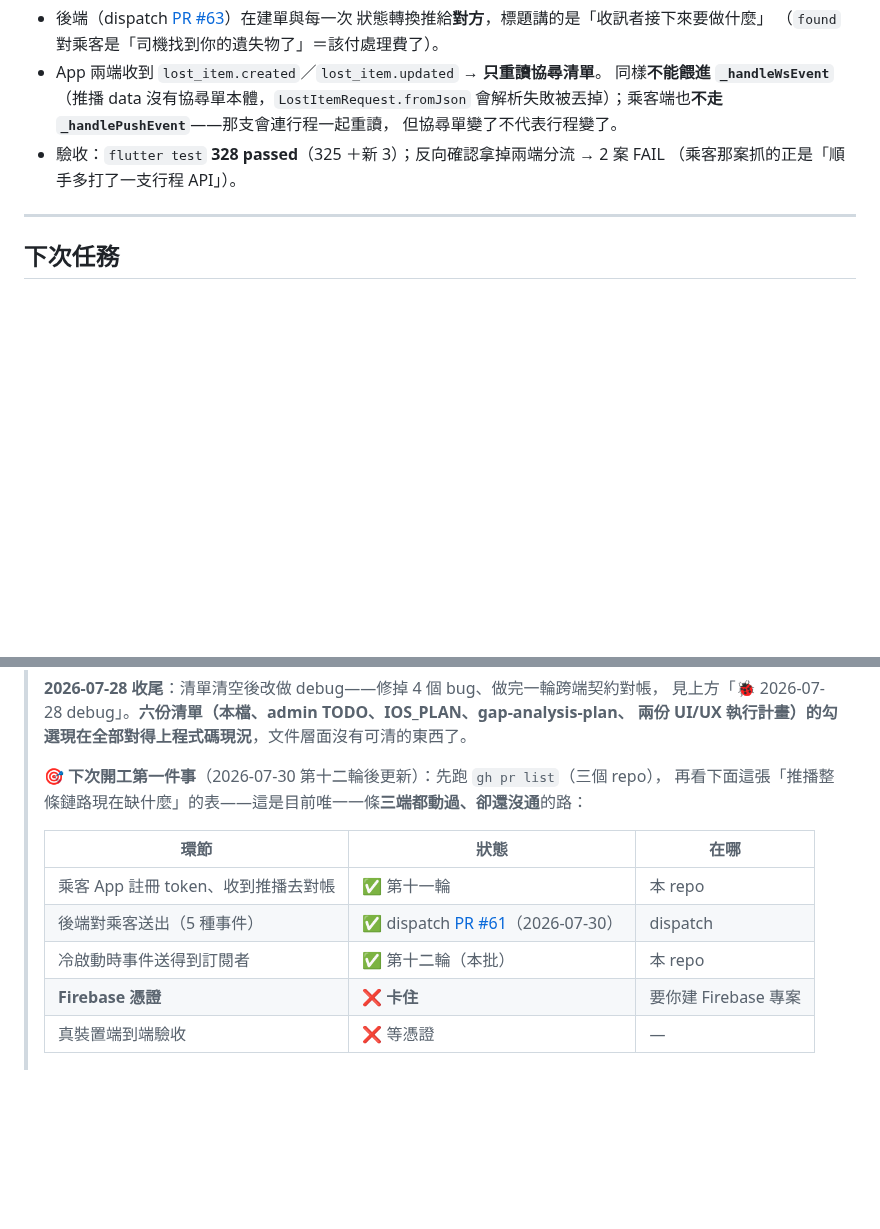
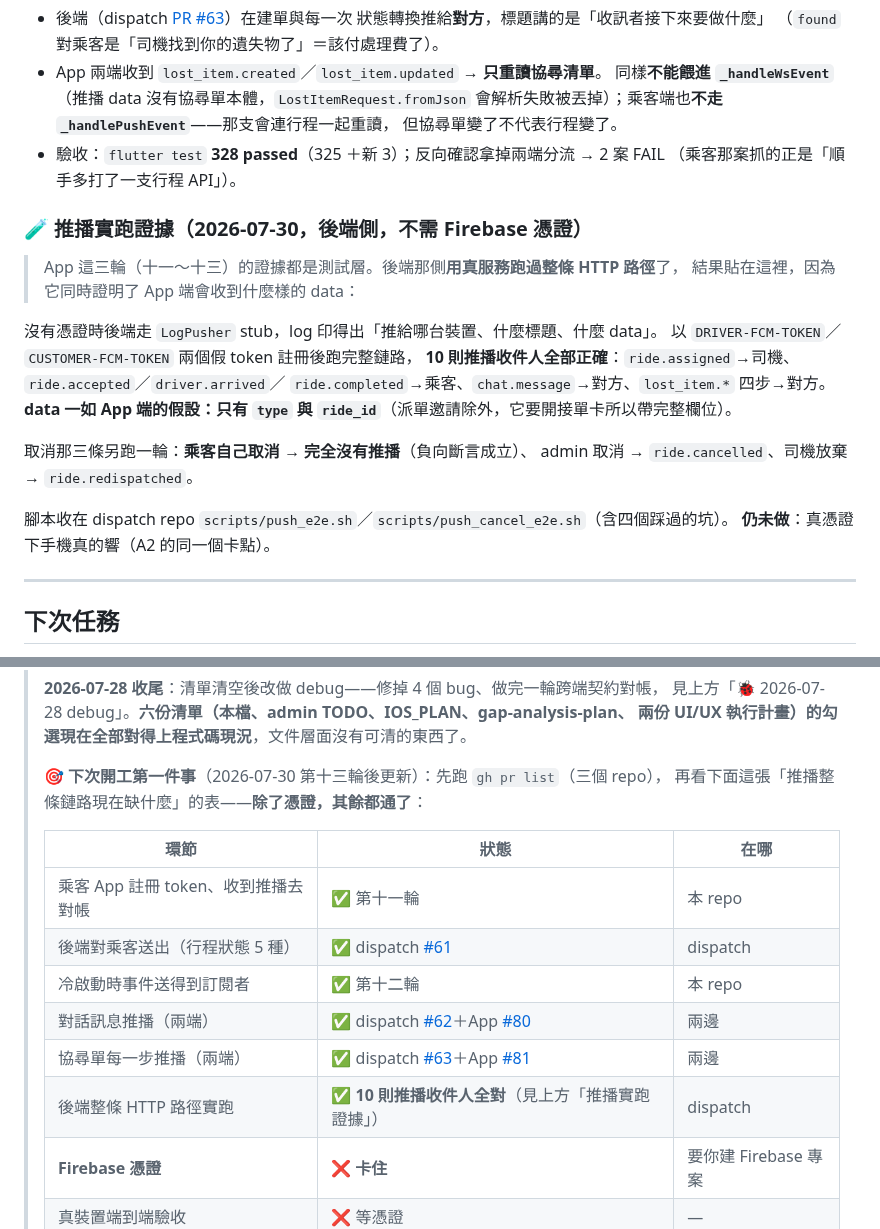
Before and after one commit to thothawei/fleet-app, a Markdown page: docs/TODO.md, 2 parts joined by grey strips. Drawn GitHub-style; blank space fills up the shorter version.

Commit message:
docs(app): 回填推播鏈路的實跑證據與現況表（十一～十三輪收尾） (#82)
App 這三輪的證據都是測試層；後端那側已用真服務跑過整條 HTTP 路徑（LogPusher stub），
10 則推播收件人全部正確、data 一如 App 端假設只有 type＋ride_id，
取消三條也驗到「乘客自己取消完全沒有推播」。把結果貼進 TODO 與 README，
並更新「下次開工第一件事」的鏈路現況表——除了 Firebase 憑證，其餘環節都已打通。

Co-authored-by: Claude Opus 5 <noreply@anthropic.com>

```diff
--- a/docs/TODO.md
+++ b/docs/TODO.md
@@ -1542,6 +1542,23 @@ main() → createXxxPushService() → initialize() → getInitialMessage() → _
 - 驗收：`flutter test` **328 passed**（325 ＋新 3）；反向確認拿掉兩端分流 → 2 案 FAIL
   （乘客那案抓的正是「順手多打了一支行程 API」）。
 
+### 🧪 推播實跑證據（2026-07-30，後端側，**不需 Firebase 憑證**）
+
+> App 這三輪（十一～十三）的證據都是測試層。後端那側**用真服務跑過整條 HTTP 路徑**了，
+> 結果貼在這裡，因為它同時證明了 App 端會收到什麼樣的 data：
+
+沒有憑證時後端走 `LogPusher` stub，log 印得出「推給哪台裝置、什麼標題、什麼 data」。
+以 `DRIVER-FCM-TOKEN`／`CUSTOMER-FCM-TOKEN` 兩個假 token 註冊後跑完整鏈路，
+**10 則推播收件人全部正確**：`ride.assigned`→司機、`ride.accepted`／`driver.arrived`／
+`ride.completed`→乘客、`chat.message`→對方、`lost_item.*` 四步→對方。
+**data 一如 App 端的假設：只有 `type` 與 `ride_id`**（派單邀請除外，它要開接單卡所以帶完整欄位）。
+
+取消那三條另跑一輪：**乘客自己取消 → 完全沒有推播**（負向斷言成立）、
+admin 取消 → `ride.cancelled`、司機放棄 → `ride.redispatched`。
+
+腳本收在 dispatch repo `scripts/push_e2e.sh`／`scripts/push_cancel_e2e.sh`（含四個踩過的坑）。
+**仍未做**：真憑證下手機真的響（A2 的同一個卡點）。
+
 ---
 
 ## 下次任務
@@ -1588,14 +1605,17 @@ main() → createXxxPushService() → initialize() → getInitialMessage() → _
 > 見上方「🐞 2026-07-28 debug」。**六份清單（本檔、admin TODO、IOS_PLAN、gap-analysis-plan、
 > 兩份 UI/UX 執行計畫）的勾選現在全部對得上程式碼現況**，文件層面沒有可清的東西了。
 >
-> **🎯 下次開工第一件事**（2026-07-30 第十二輪後更新）：先跑 `gh pr list`（三個 repo），
-> 再看下面這張「推播整條鏈路現在缺什麼」的表——這是目前唯一一條**三端都動過、卻還沒通**的路：
+> **🎯 下次開工第一件事**（2026-07-30 第十三輪後更新）：先跑 `gh pr list`（三個 repo），
+> 再看下面這張「推播整條鏈路現在缺什麼」的表——**除了憑證，其餘都通了**：
 >
 > | 環節 | 狀態 | 在哪 |
 > |---|---|---|
 > | 乘客 App 註冊 token、收到推播去對帳 | ✅ 第十一輪 | 本 repo |
-> | 後端對乘客送出（5 種事件） | ✅ dispatch [PR #61](https://github.com/thothawei/fleet-dispatch/pull/61)（2026-07-30） | dispatch |
-> | 冷啟動時事件送得到訂閱者 | ✅ 第十二輪（本批） | 本 repo |
+> | 後端對乘客送出（行程狀態 5 種） | ✅ dispatch [#61](https://github.com/thothawei/fleet-dispatch/pull/61) | dispatch |
+> | 冷啟動時事件送得到訂閱者 | ✅ 第十二輪 | 本 repo |
+> | 對話訊息推播（兩端） | ✅ dispatch [#62](https://github.com/thothawei/fleet-dispatch/pull/62)＋App [#80](https://github.com/thothawei/fleet-app/pull/80) | 兩邊 |
+> | 協尋單每一步推播（兩端） | ✅ dispatch [#63](https://github.com/thothawei/fleet-dispatch/pull/63)＋App [#81](https://github.com/thothawei/fleet-app/pull/81) | 兩邊 |
+> | 後端整條 HTTP 路徑實跑 | ✅ **10 則推播收件人全對**（見上方「推播實跑證據」） | dispatch |
 > | **Firebase 憑證** | ❌ **卡住** | 要你建 Firebase 專案 |
 > | 真裝置端到端驗收 | ❌ 等憑證 | — |
 >
```
Also changed, not shown: README.md (+3 -0 lines).
